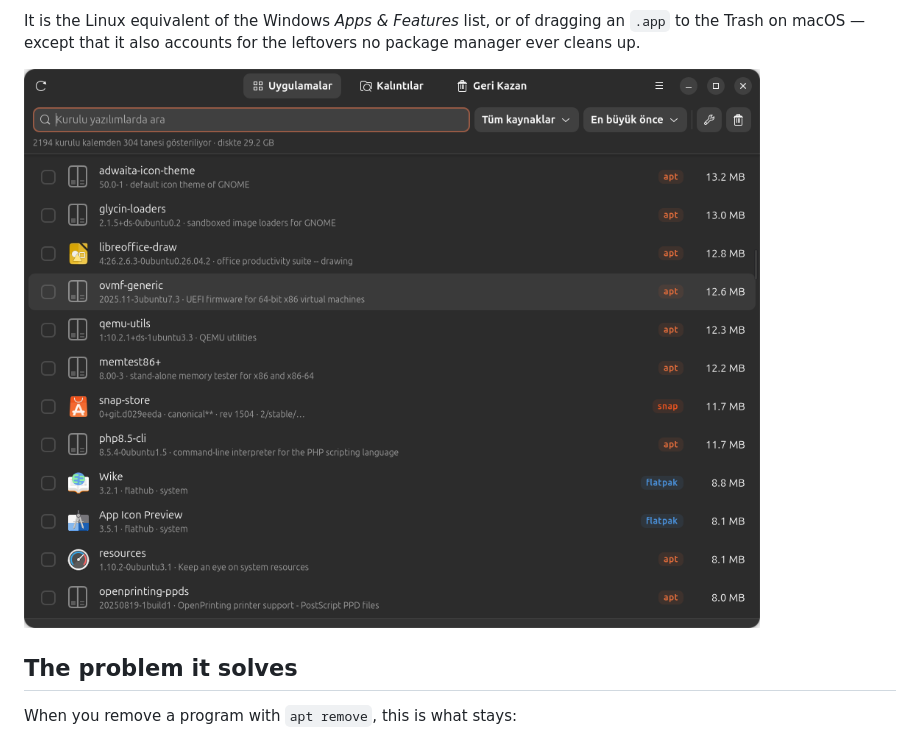
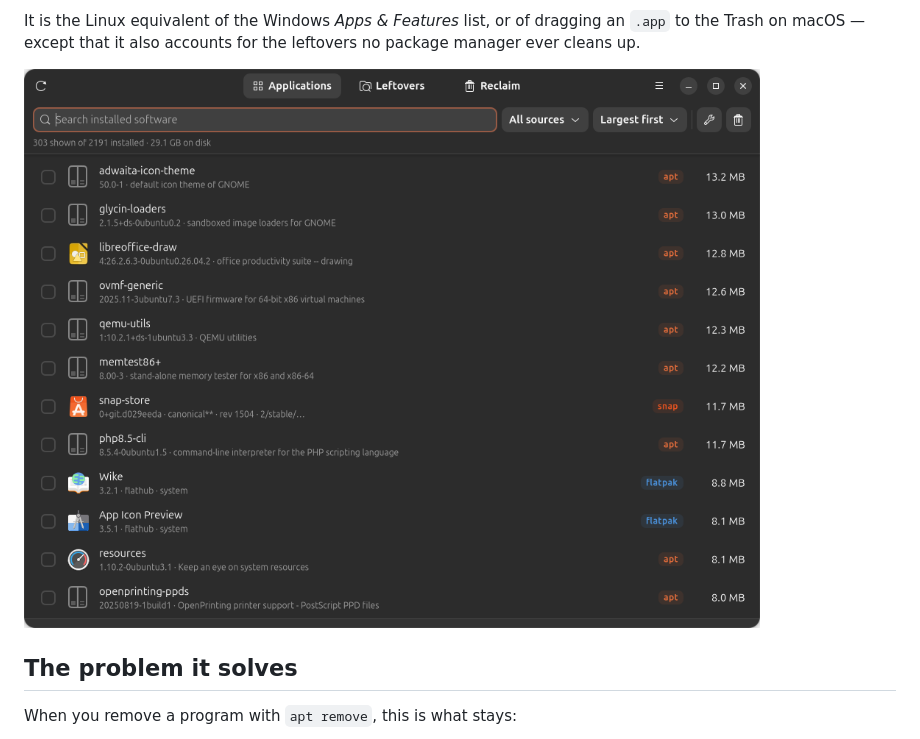
Before and after one commit to M-SukruSezer/AppSweep, a Markdown page: README.md, the part around the change. Drawn GitHub-style; pictures changed too: docs/screenshot-applications-en.png (added).

```diff
--- a/README.md
+++ b/README.md
@@ -19,7 +19,7 @@ It is the Linux equivalent of the Windows *Apps & Features* list, or of
 dragging an `.app` to the Trash on macOS — except that it also accounts for
 the leftovers no package manager ever cleans up.
 
-![The Applications list](docs/screenshot-applications.png)
+![The Applications list](docs/screenshot-applications-en.png)
 
 ## The problem it solves
 
```
Also changed, not shown: README.tr.md (+1 -1 lines), docs/screenshot-applications-tr.png (renamed from docs/screenshot-applications.png), 6 other files.
